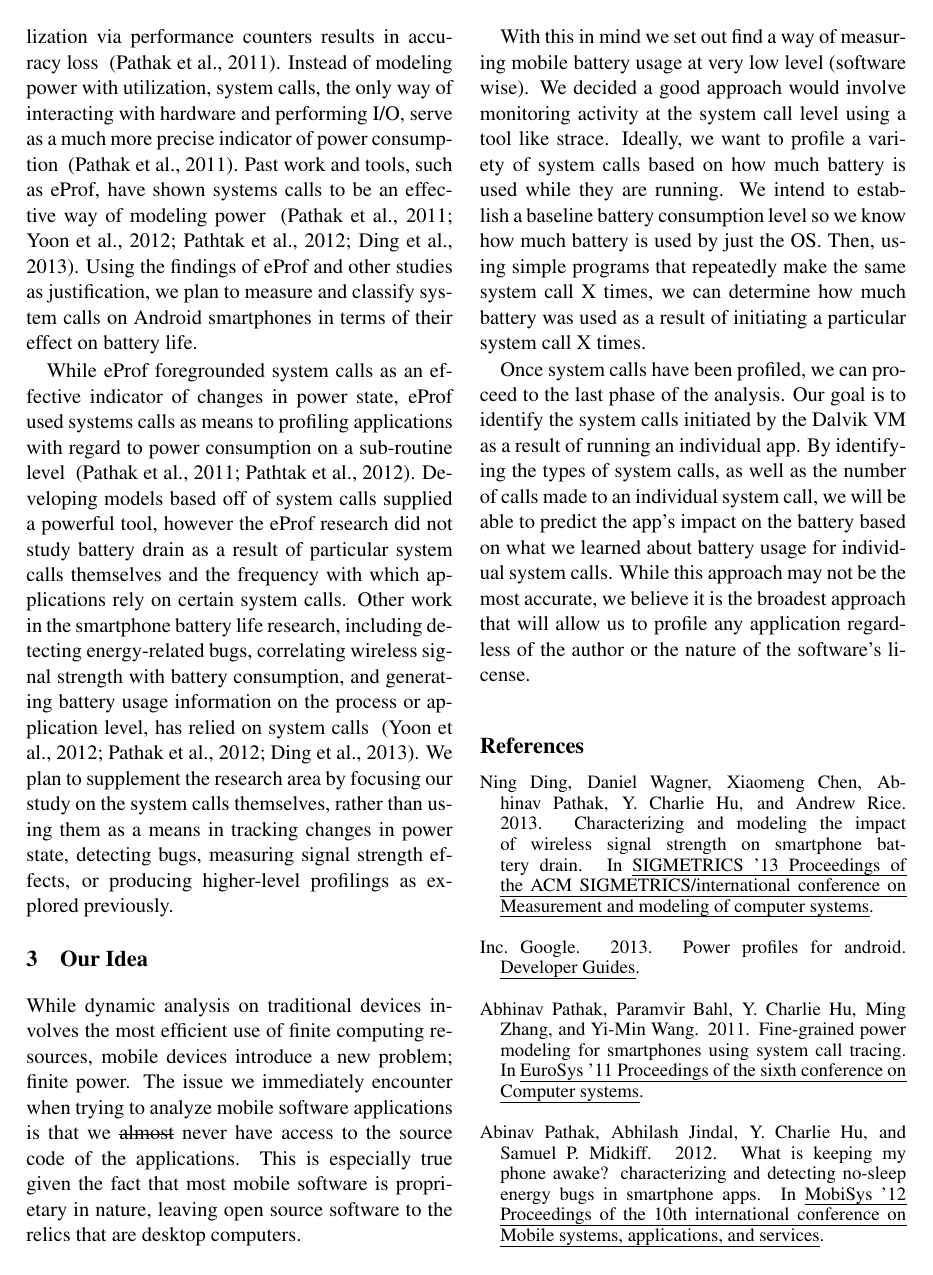
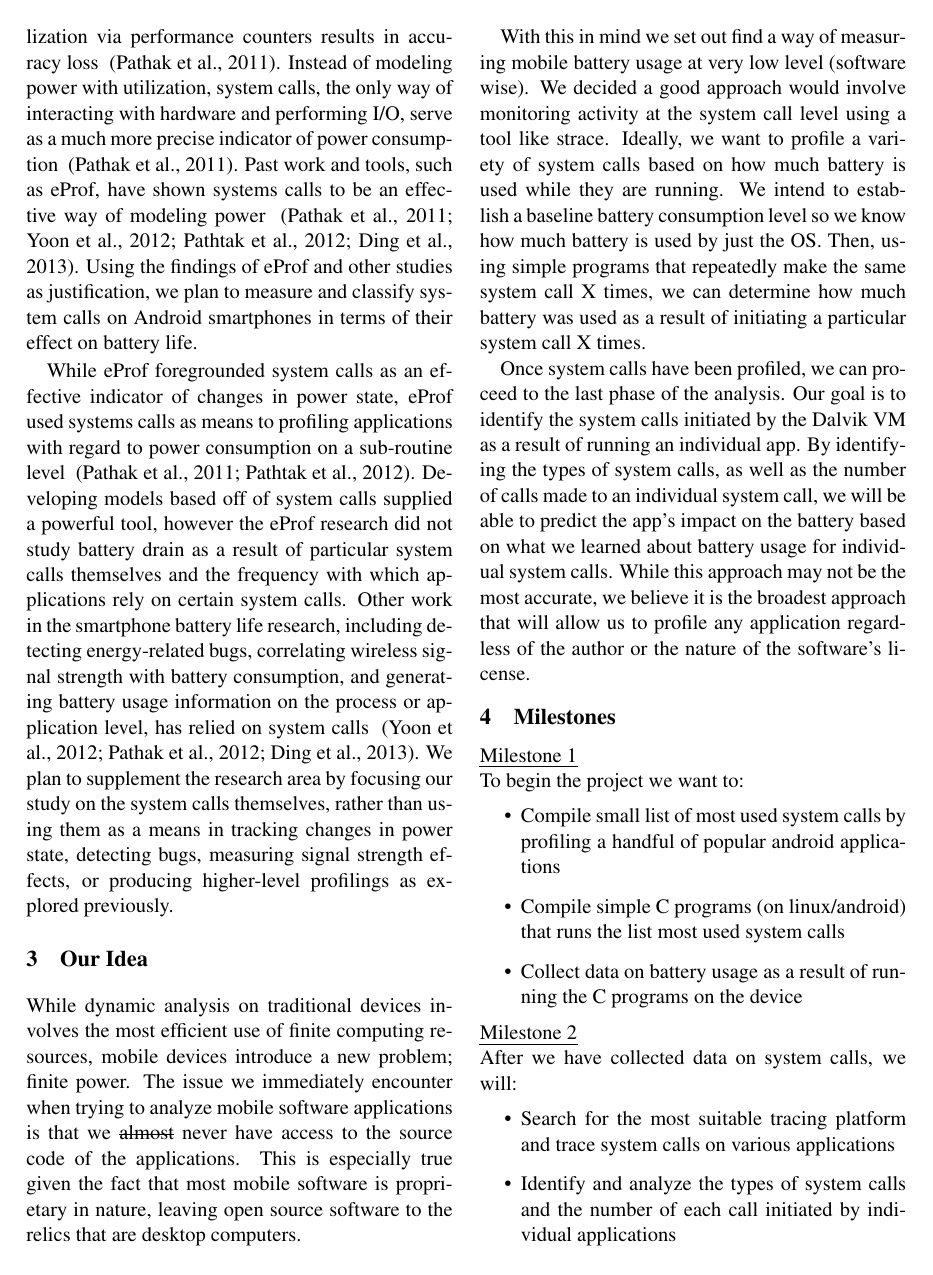
Before and after one commit to mserran2/BatTrace, a LaTeX paper (cs65f12.tex): page 2 of 3. Compiled offline with pdfLaTeX.

Commit message:
fixed tabs for milestone lists and added graphic

```diff
--- a/cs65f12.tex
+++ b/cs65f12.tex
@@ -109,3 +109,19 @@ on what we learned about battery usage for individual system calls. While this a
 be the most accurate, we believe it is the broadest approach that will allow us to profile any
 application regardless of the author or the nature of the software's license.
 
+\section{Milestones}
+\uline{Milestone 1}\\
+To begin the project we want to:
+\begin{itemize}
+  \item Compile small list of most used system calls by profiling a handful of popular android applications
+  \item Compile simple C programs (on linux/android) that runs the list most used system calls
+  \item Collect data on battery usage as a result of running the C programs on the device
+\end{itemize}
+
+\noindent
+\uline{Milestone 2}\\
+After we have collected data on system calls, we will:
+\begin{itemize}
+  \item Search for the most suitable tracing platform and trace system calls on various applications
+  \item Identify and analyze the types of system calls and the number of each call initiated by individual applications
+\end{itemize}
@@ -111,0 +132 @@ application regardless of the author or the nature of the software's license.
+\begin{itemize}
```
Also changed, not shown: cs65f12.pdf, images/environment_graphic.png (added), cs65f12.tex (8 more changed lines).
